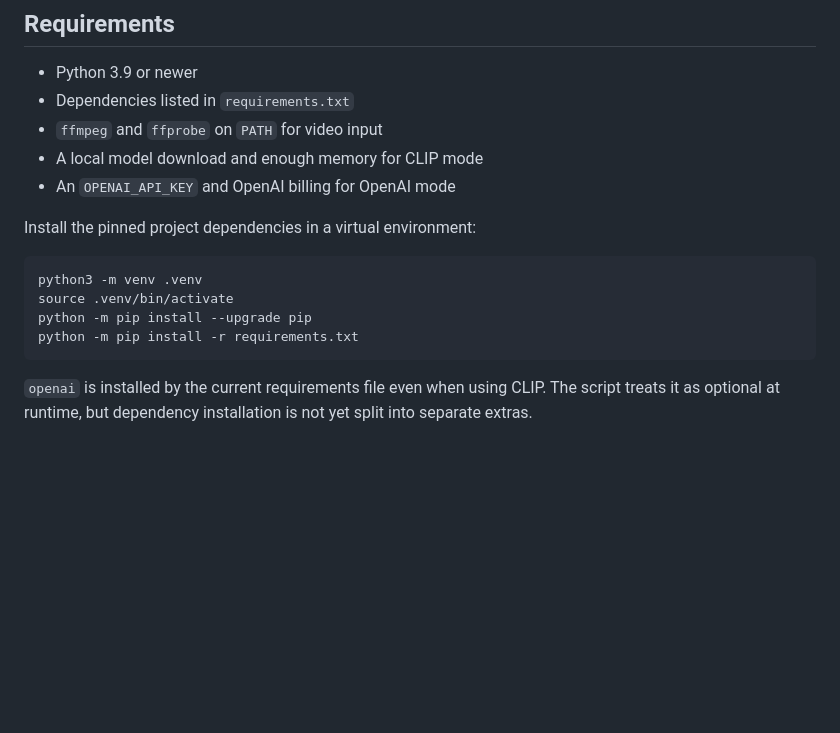
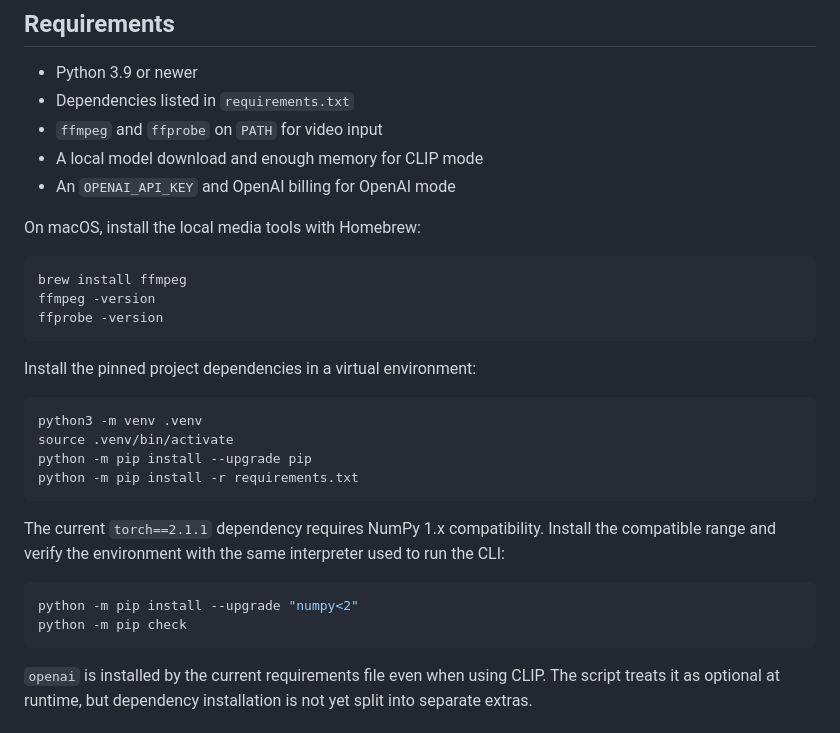
Before and after one commit to ximsce/frame-clarity-analyzer, a Markdown page: README.md, the part around the change. GitHub-like rendering; blank space fills up the shorter version.

Commit message:
Updating readme for environment setup

````diff
--- a/README.md
+++ b/README.md
@@ -39,6 +39,14 @@ The current implementation focuses on ranking individual images. It does not:
 - A local model download and enough memory for CLIP mode
 - An `OPENAI_API_KEY` and OpenAI billing for OpenAI mode
 
+On macOS, install the local media tools with Homebrew:
+
+```bash
+brew install ffmpeg
+ffmpeg -version
+ffprobe -version
+```
+
 Install the pinned project dependencies in a virtual environment:
 
 ```bash
@@ -46,6 +54,15 @@ python3 -m venv .venv
 source .venv/bin/activate
 python -m pip install --upgrade pip
 python -m pip install -r requirements.txt
+```
+
+The current `torch==2.1.1` dependency requires NumPy 1.x compatibility. Install
+the compatible range and verify the environment with the same interpreter used
+to run the CLI:
+
+```bash
+python -m pip install --upgrade "numpy<2"
+python -m pip check
 ```
 
 `openai` is installed by the current requirements file even when using CLIP.
````
